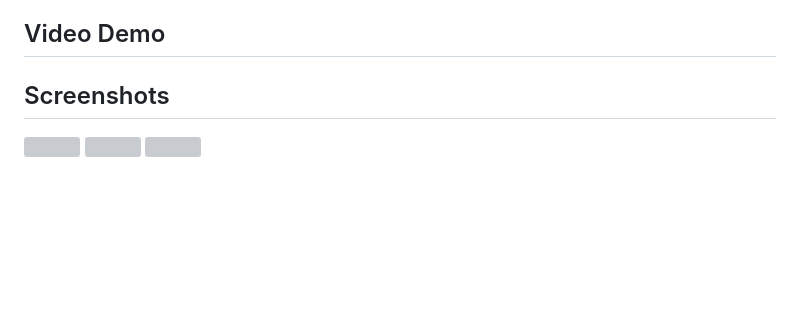
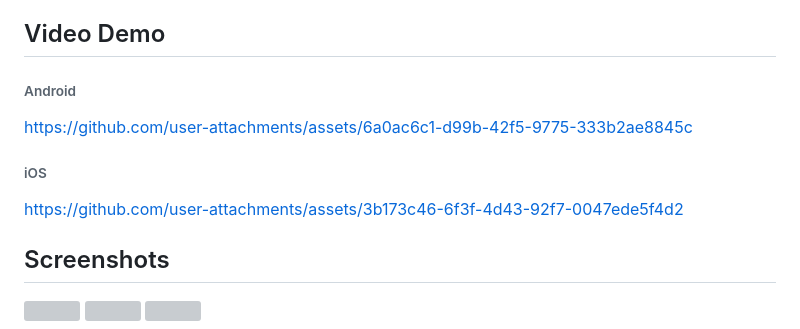
Before and after one commit to Daeon97/random_image, a Markdown page: README.md, the part around the change. Rendered like a GitHub page; blank space fills up the shorter version; grey boxes are pictures that could not be loaded.

Commit message:
docs: Update README with video demo and screenshots

```diff
--- a/README.md
+++ b/README.md
@@ -16,6 +16,14 @@ complexity. Because of this, certain trade-offs were made, viz:
 - Application strings are hardcoded and not localized
 
 ## Video Demo
+
+###### Android
+
+https://github.com/user-attachments/assets/6a0ac6c1-d99b-42f5-9775-333b2ae8845c
+
+###### iOS
+
+https://github.com/user-attachments/assets/3b173c46-6f3f-4d43-92f7-0047ede5f4d2
 
 ## Screenshots
 
```
